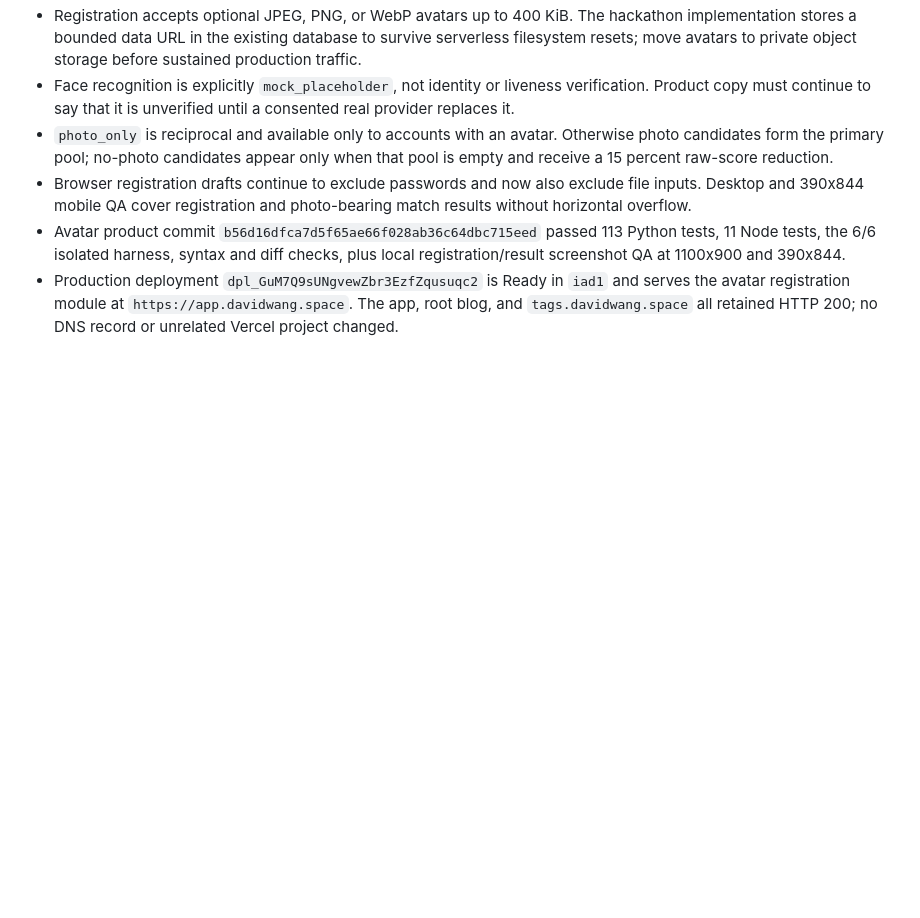
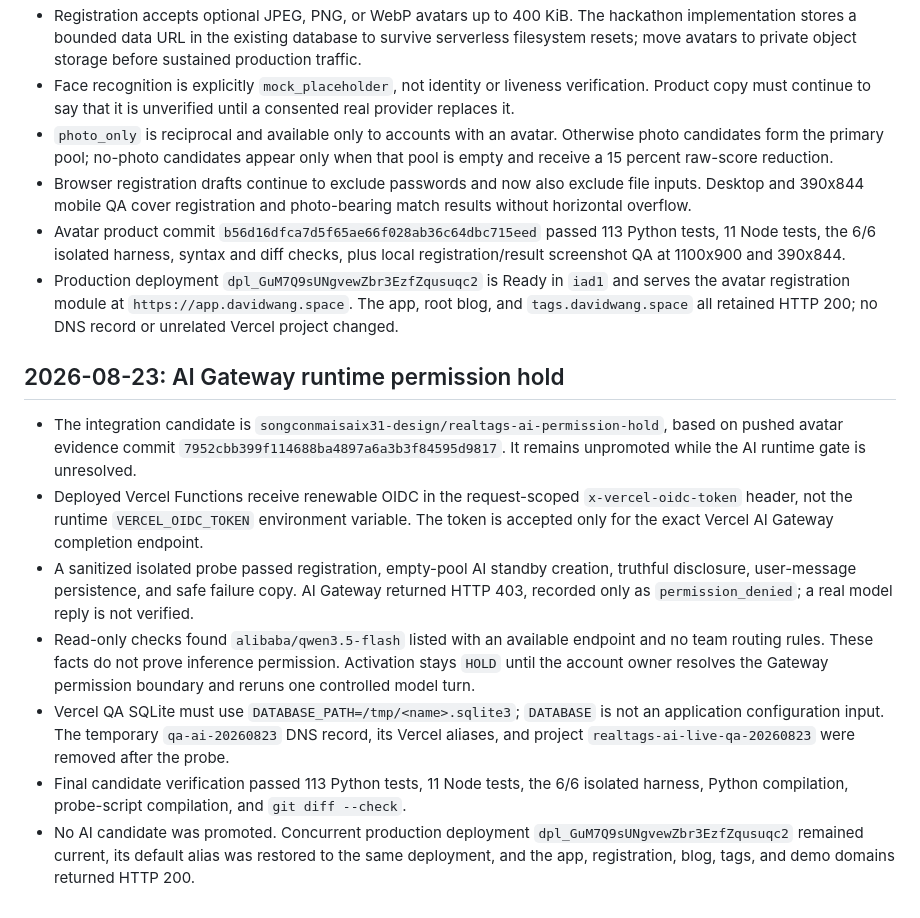
Before and after one commit to songconmaisaix31-design/xxx, a Markdown page: MEMORY.md, the part around the change. Drawn GitHub-style; blank space fills up the shorter version.

Commit message:
docs: record AI Gateway permission hold

```diff
--- a/MEMORY.md
+++ b/MEMORY.md
@@ -82,3 +82,13 @@
 - Browser registration drafts continue to exclude passwords and now also exclude file inputs. Desktop and 390x844 mobile QA cover registration and photo-bearing match results without horizontal overflow.
 - Avatar product commit `b56d16dfca7d5f65ae66f028ab36c64dbc715eed` passed 113 Python tests, 11 Node tests, the 6/6 isolated harness, syntax and diff checks, plus local registration/result screenshot QA at 1100x900 and 390x844.
 - Production deployment `dpl_GuM7Q9sUNgvewZbr3EzfZqusuqc2` is Ready in `iad1` and serves the avatar registration module at `https://app.davidwang.space`. The app, root blog, and `tags.davidwang.space` all retained HTTP 200; no DNS record or unrelated Vercel project changed.
+
+## 2026-08-23: AI Gateway runtime permission hold
+
+- The integration candidate is `songconmaisaix31-design/realtags-ai-permission-hold`, based on pushed avatar evidence commit `7952cbb399f114688ba4897a6a3b3f84595d9817`. It remains unpromoted while the AI runtime gate is unresolved.
+- Deployed Vercel Functions receive renewable OIDC in the request-scoped `x-vercel-oidc-token` header, not the runtime `VERCEL_OIDC_TOKEN` environment variable. The token is accepted only for the exact Vercel AI Gateway completion endpoint.
+- A sanitized isolated probe passed registration, empty-pool AI standby creation, truthful disclosure, user-message persistence, and safe failure copy. AI Gateway returned HTTP 403, recorded only as `permission_denied`; a real model reply is not verified.
+- Read-only checks found `alibaba/qwen3.5-flash` listed with an available endpoint and no team routing rules. These facts do not prove inference permission. Activation stays `HOLD` until the account owner resolves the Gateway permission boundary and reruns one controlled model turn.
+- Vercel QA SQLite must use `DATABASE_PATH=/tmp/<name>.sqlite3`; `DATABASE` is not an application configuration input. The temporary `qa-ai-20260823` DNS record, its Vercel aliases, and project `realtags-ai-live-qa-20260823` were removed after the probe.
+- Final candidate verification passed 113 Python tests, 11 Node tests, the 6/6 isolated harness, Python compilation, probe-script compilation, and `git diff --check`.
+- No AI candidate was promoted. Concurrent production deployment `dpl_GuM7Q9sUNgvewZbr3EzfZqusuqc2` remained current, its default alias was restored to the same deployment, and the app, registration, blog, tags, and demo domains returned HTTP 200.
```
Also changed, not shown: docs/specs/AI_STANDBY_FALLBACK.md (+1 -1 lines), docs/specs/BEIJING_POIS_AND_AI_MATCH_RELIABILITY.md (+1 -1 lines).
